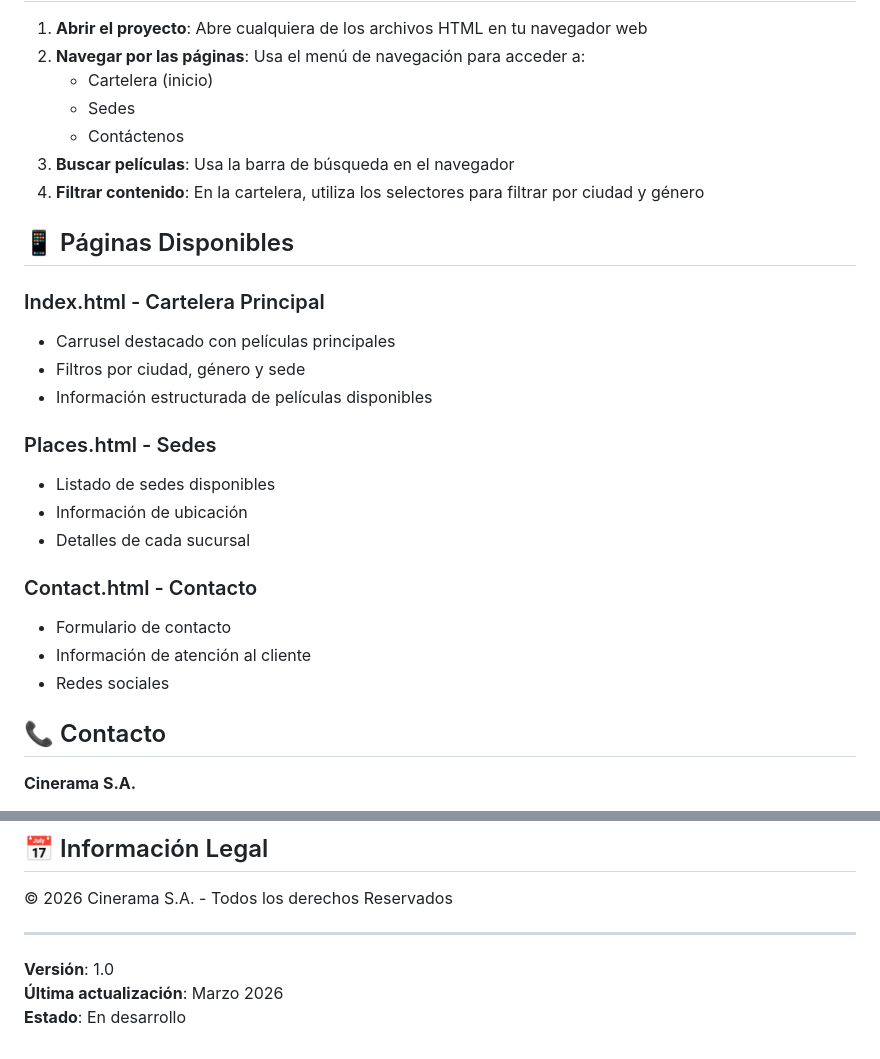
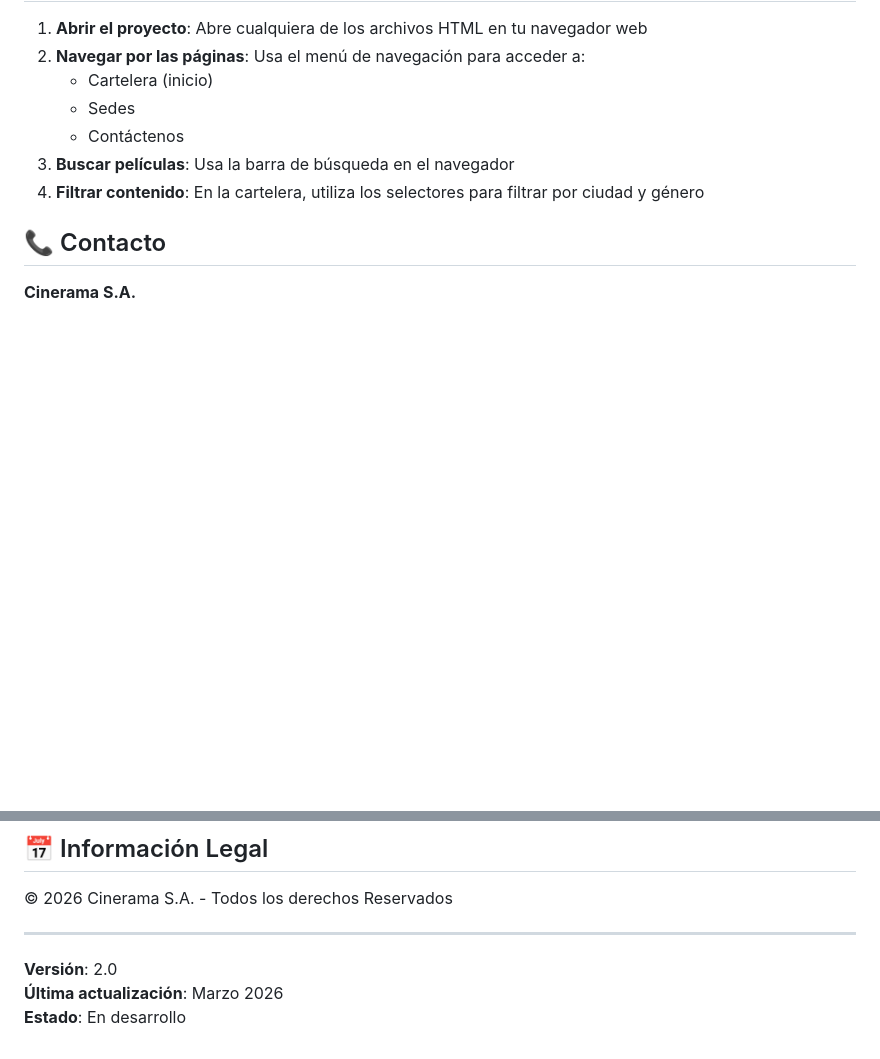
Before and after one commit to Julio-Pineda-Namebot/CineramaProject, a Markdown page: README.md, 2 parts joined by grey strips. GitHub-like rendering; blank space fills up the shorter version.

Commit message:
Update:-README

```diff
--- a/README.md
+++ b/README.md
@@ -63,23 +63,6 @@ CineramaProject/
 3. **Buscar películas**: Usa la barra de búsqueda en el navegador
 4. **Filtrar contenido**: En la cartelera, utiliza los selectores para filtrar por ciudad y género
 
-## 📱 Páginas Disponibles
-
-### Index.html - Cartelera Principal
-- Carrusel destacado con películas principales
-- Filtros por ciudad, género y sede
-- Información estructurada de películas disponibles
-
-### Places.html - Sedes
-- Listado de sedes disponibles
-- Información de ubicación
-- Detalles de cada sucursal
-
-### Contact.html - Contacto
-- Formulario de contacto
-- Información de atención al cliente
-- Redes sociales
-
 ## 📞 Contacto
 
 **Cinerama S.A.**
@@ -93,6 +76,6 @@ CineramaProject/
 
 ---
 
-**Versión**: 1.0
+**Versión**: 2.0
 **Última actualización**: Marzo 2026
 **Estado**: En desarrollo
```
